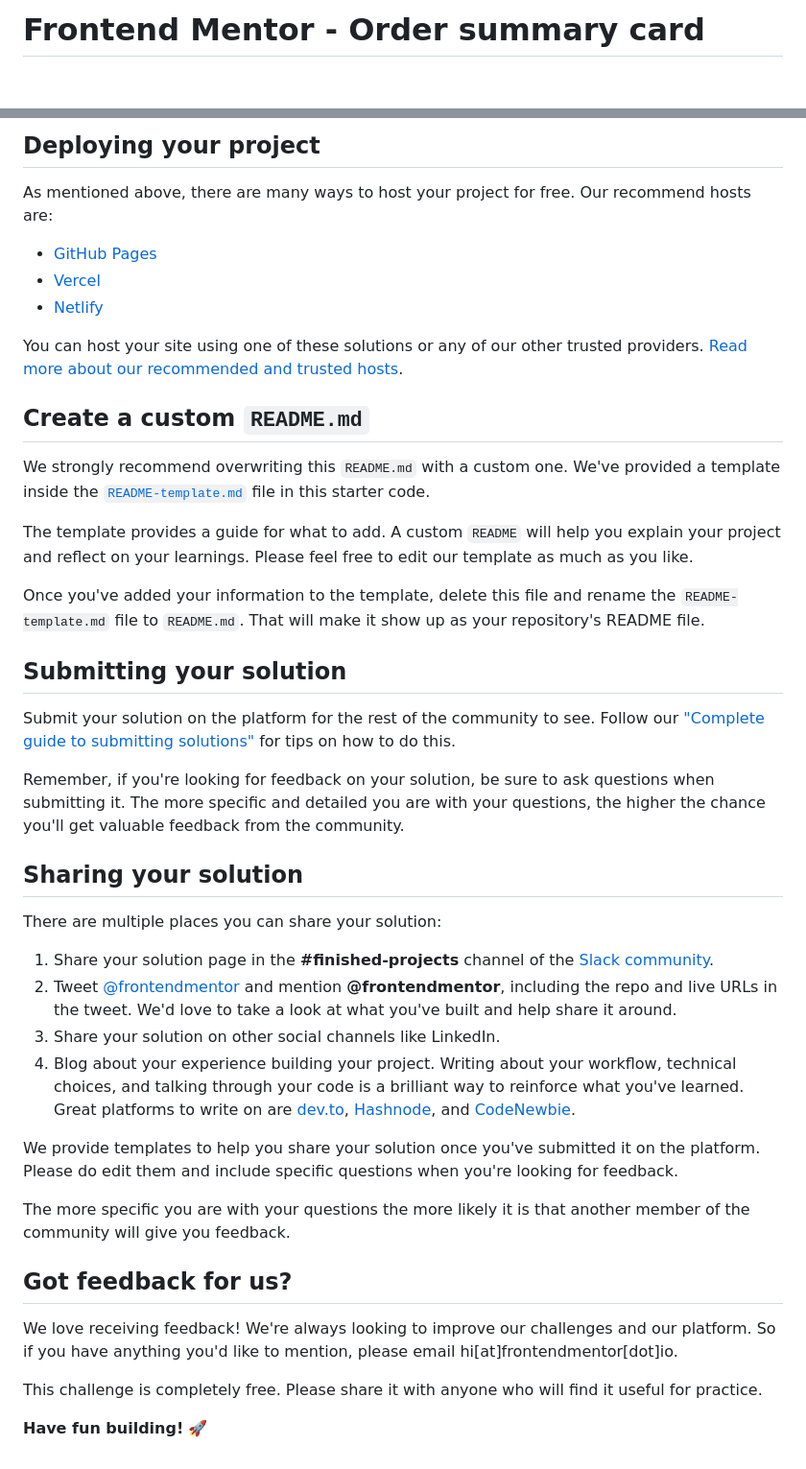
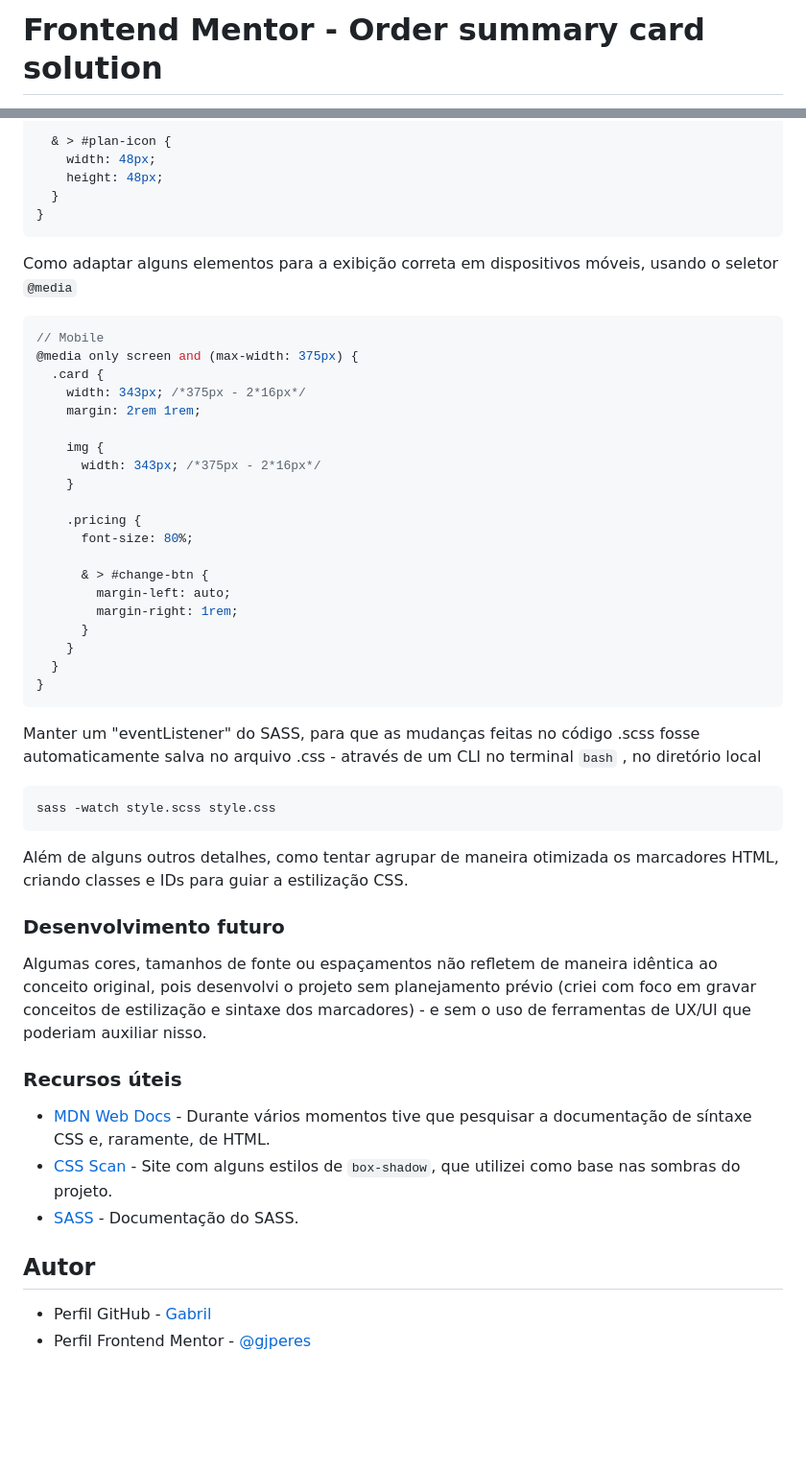
Before and after one commit to gjperes/frontend-projects, a Markdown page: order-summary-component-main/README.md, 2 parts joined by grey strips. Shown: that part at 96% size. Drawn GitHub-style; blank space fills up the shorter version.

````diff
--- a/order-summary-component-main/README.md
+++ b/order-summary-component-main/README.md
@@ -1,2 +1,2 @@
-# Frontend Mentor - Order summary card
+# Frontend Mentor - Order summary card solution
 
@@ -47,45 +63,55 @@ Feel free to use any workflow that you feel comfortable with. Below is a suggest
 
-## Deploying your project
+  & > #plan-icon {
+    width: 48px;
+    height: 48px;
+  }
+}
+```
 
-As mentioned above, there are many ways to host your project for free. Our recommend hosts are:
+Como adaptar alguns elementos para a exibição correta em dispositivos móveis, usando o seletor ```@media```
 
-- [GitHub Pages](https://pages.github.com/)
-- [Vercel](https://vercel.com/)
-- [Netlify](https://www.netlify.com/)
+```scss
+// Mobile
+@media only screen and (max-width: 375px) {
+  .card {
+    width: 343px; /*375px - 2*16px*/
+    margin: 2rem 1rem;
 
-You can host your site using one of these solutions or any of our other trusted providers. [Read more about our recommended and trusted hosts](https://medium.com/frontend-mentor/frontend-mentor-trusted-hosting-providers-bf000dfebe).
+    img {
+      width: 343px; /*375px - 2*16px*/
+    }
 
-## Create a custom `README.md`
+    .pricing {
+      font-size: 80%;
 
-We strongly recommend overwriting this `README.md` with a custom one. We've provided a template inside the [`README-template.md`](./README-template.md) file in this starter code.
+      & > #change-btn {
+        margin-left: auto;
+        margin-right: 1rem;
+      }
+    }
+  }
+}
+```
 
-The template provides a guide for what to add. A custom `README` will help you explain your project and reflect on your learnings. Please feel free to edit our template as much as you like.
+Manter um "eventListener" do SASS, para que as mudanças feitas no código .scss fosse automaticamente salva no arquivo .css - através de um CLI no terminal ```bash``` , no diretório local
 
-Once you've added your information to the template, delete this file and rename the `README-template.md` file to `README.md`. That will make it show up as your repository's README file.
+```bash
+sass -watch style.scss style.css
+```
 
-## Submitting your solution
+Além de alguns outros detalhes, como tentar agrupar de maneira otimizada os marcadores HTML, criando classes e IDs para guiar a estilização CSS.
 
-Submit your solution on the platform for the rest of the community to see. Follow our ["Complete guide to submitting solutions"](https://medium.com/frontend-mentor/a-complete-guide-to-submitting-solutions-on-frontend-mentor-ac6384162248) for tips on how to do this.
+### Desenvolvimento futuro
 
-Remember, if you're looking for feedback on your solution, be sure to ask questions when submitting it. The more specific and detailed you are with your questions, the higher the chance you'll get valuable feedback from the community.
+Algumas cores, tamanhos de fonte ou espaçamentos não refletem de maneira idêntica ao conceito original, pois desenvolvi o projeto sem planejamento prévio (criei com foco em gravar conceitos de estilização e sintaxe dos marcadores) - e sem o uso de ferramentas de UX/UI que poderiam auxiliar nisso.
 
-## Sharing your solution
+### Recursos úteis
 
-There are multiple places you can share your solution:
+- [MDN Web Docs](https://developer.mozilla.org/en-US/docs/Web/CSS) - Durante vários momentos tive que pesquisar a documentação de síntaxe CSS e, raramente, de HTML.
+- [CSS Scan](https://getcssscan.com/css-box-shadow-examples) - Site com alguns estilos de ```box-shadow```, que utilizei como base nas sombras do projeto.
+- [SASS](https://sass-lang.com/) - Documentação do SASS.
 
-1. Share your solution page in the **#finished-projects** channel of the [Slack community](https://www.frontendmentor.io/slack).
-2. Tweet [@frontendmentor](https://twitter.com/frontendmentor) and mention **@frontendmentor**, including the repo and live URLs in the tweet. We'd love to take a look at what you've built and help share it around.
-3. Share your solution on other social channels like LinkedIn.
-4. Blog about your experience building your project. Writing about your workflow, technical choices, and talking through your code is a brilliant way to reinforce what you've learned. Great platforms to write on are [dev.to](https://dev.to/), [Hashnode](https://hashnode.com/), and [CodeNewbie](https://community.codenewbie.org/).
+## Autor
 
-We provide templates to help you share your solution once you've submitted it on the platform. Please do edit them and include specific questions when you're looking for feedback.
-
-The more specific you are with your questions the more likely it is that another member of the community will give you feedback.
-
-## Got feedback for us?
-
-We love receiving feedback! We're always looking to improve our challenges and our platform. So if you have anything you'd like to mention, please email hi[at]frontendmentor[dot]io.
-
-This challenge is completely free. Please share it with anyone who will find it useful for practice.
-
-**Have fun building!** 🚀
+- Perfil GitHub - [Gabril](https://github.com/gjperes)
+- Perfil Frontend Mentor - [@gjperes](https://www.frontendmentor.io/profile/gjperes)
````
Also changed, not shown: other parts of order-summary-component-main/README.md (+41 -25 lines), order-summary-component-main/README-template.md (deleted, +0 -109 lines), order-summary-component-main/screenshot.png (added).
